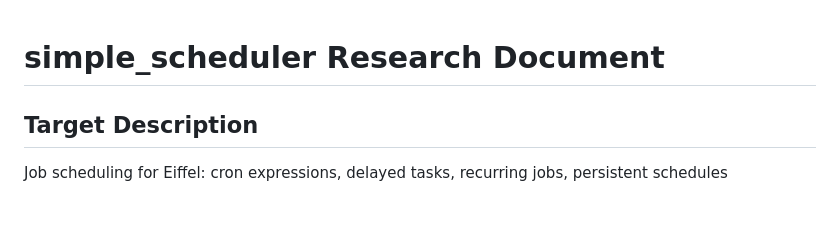
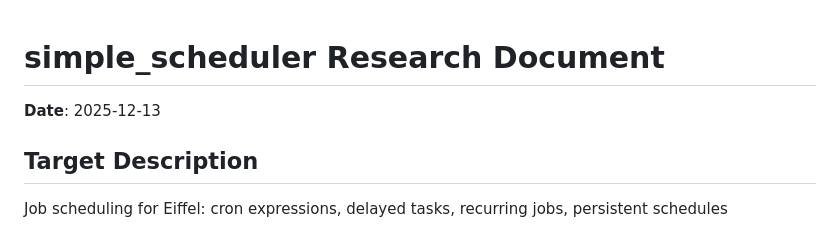
Before and after one commit to simple-eiffel/simple_scheduler, a Markdown page: research/SIMPLE_SCHEDULER_RESEARCH.md, the part around the change. Rendered like a GitHub page.

Commit message:
docs: add Date field to research documents
Added **Date**: YYYY-MM-DD field to research markdown files
that were missing it, using filesystem creation date.

Co-Authored-By: Claude Opus 4.5 <noreply@anthropic.com>

```diff
--- a/research/SIMPLE_SCHEDULER_RESEARCH.md
+++ b/research/SIMPLE_SCHEDULER_RESEARCH.md
@@ -1,4 +1,7 @@
 # simple_scheduler Research Document
+
+
+**Date**: 2025-12-13
 
 ## Target Description
 Job scheduling for Eiffel: cron expressions, delayed tasks, recurring jobs, persistent schedules
```
